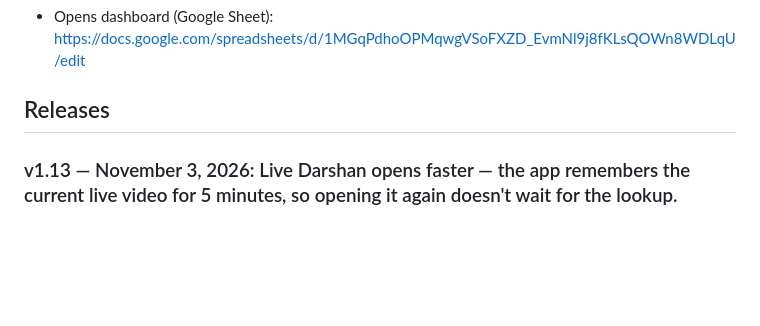
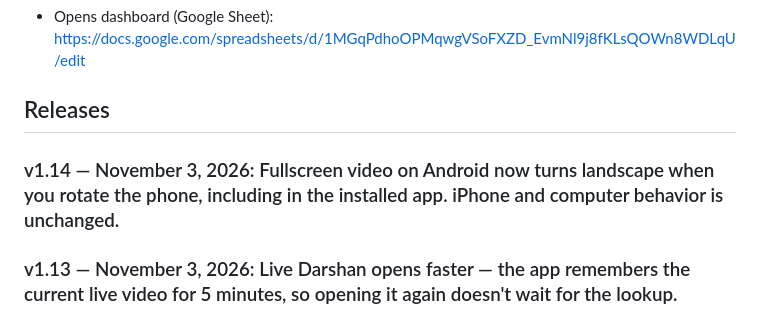
Before and after one commit to abhivrup/jcgs-live, a Markdown page: README.md, the part around the change. Drawn GitHub-style; blank space fills up the shorter version.

Commit message:
docs: README v1.14 change set

```diff
--- a/README.md
+++ b/README.md
@@ -5,6 +5,8 @@ GitHub Pages build: https://abhivrup.github.io/jcgs-live/
 - Opens dashboard (Google Sheet): https://docs.google.com/spreadsheets/d/1MGqPdhoOPMqwgVSoFXZD_EvmNl9j8fKLsQOWn8WDLqU/edit
 
 ## Releases
+
+### v1.14 — November 3, 2026: Fullscreen video on Android now turns landscape when you rotate the phone, including in the installed app. iPhone and computer behavior is unchanged.
 
 ### v1.13 — November 3, 2026: Live Darshan opens faster — the app remembers the current live video for 5 minutes, so opening it again doesn't wait for the lookup.
 
```
